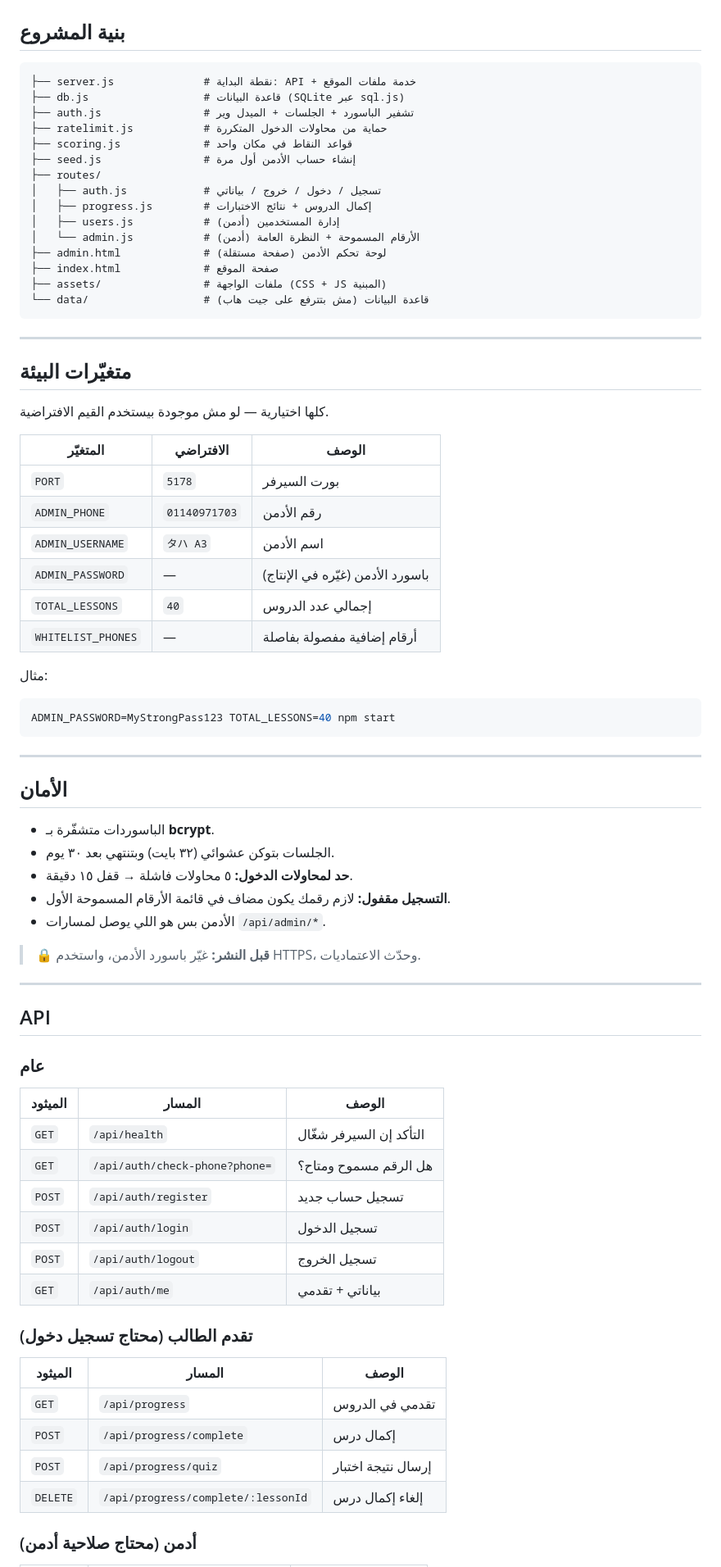
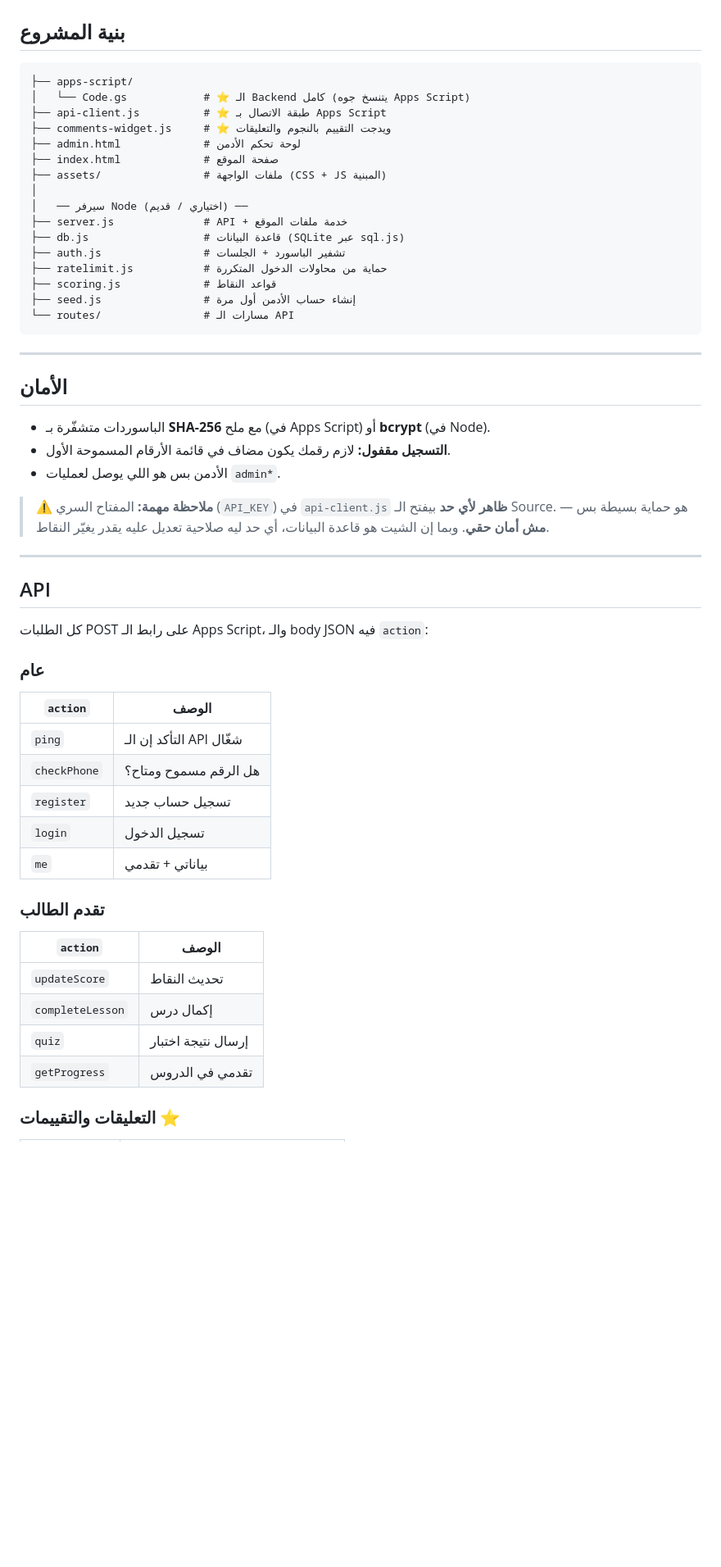
Before and after one commit to ts643104-bot/computer-science-learning-site, a Markdown page: README.md, the part around one of its changes. Shown at 82% size. Rendered like a GitHub page; blank space fills up the shorter version.

Commit message:
docs: rewrite README for Apps Script + Sheets architecture

````diff
--- a/README.md
+++ b/README.md
@@ -62,79 +97,60 @@ $env:PORT=3000; npm start
 ## بنية المشروع
 
 ```
-├── server.js              # نقطة البداية: API + خدمة ملفات الموقع
-├── db.js                  # قاعدة البيانات (SQLite عبر sql.js)
-├── auth.js                # تشفير الباسورد + الجلسات + الميدل وير
-├── ratelimit.js           # حماية من محاولات الدخول المتكررة
-├── scoring.js             # قواعد النقاط في مكان واحد
-├── seed.js                # إنشاء حساب الأدمن أول مرة
-├── routes/
-│   ├── auth.js            # تسجيل / دخول / خروج / بياناتي
-│   ├── progress.js        # إكمال الدروس + نتائج الاختبارات
-│   ├── users.js           # إدارة المستخدمين (أدمن)
-│   └── admin.js           # الأرقام المسموحة + النظرة العامة (أدمن)
-├── admin.html             # لوحة تحكم الأدمن (صفحة مستقلة)
+├── apps-script/
+│   └── Code.gs            # ⭐ الـ Backend كامل (يتنسخ جوه Apps Script)
+├── api-client.js          # ⭐ طبقة الاتصال بـ Apps Script
+├── comments-widget.js     # ⭐ ويدجت التقييم بالنجوم والتعليقات
+├── admin.html             # لوحة تحكم الأدمن
 ├── index.html             # صفحة الموقع
 ├── assets/                # ملفات الواجهة (CSS + JS المبنية)
-└── data/                  # قاعدة البيانات (مش بتترفع على جيت هاب)
-```
-
----
-
-## متغيّرات البيئة
-
-كلها اختيارية — لو مش موجودة بيستخدم القيم الافتراضية.
-
-| المتغيّر | الافتراضي | الوصف |
-|---|---|---|
-| `PORT` | `5178` | بورت السيرفر |
-| `ADMIN_PHONE` | `01140971703` | رقم الأدمن |
-| `ADMIN_USERNAME` | `タハ A3` | اسم الأدمن |
-| `ADMIN_PASSWORD` | — | باسورد الأدمن (غيّره في الإنتاج) |
-| `TOTAL_LESSONS` | `40` | إجمالي عدد الدروس |
-| `WHITELIST_PHONES` | — | أرقام إضافية مفصولة بفاصلة |
-
-مثال:
-
-```bash
-ADMIN_PASSWORD=MyStrongPass123 TOTAL_LESSONS=40 npm start
+│
+│   ── سيرفر Node (اختياري / قديم) ──
+├── server.js              # API + خدمة ملفات الموقع
+├── db.js                  # قاعدة البيانات (SQLite عبر sql.js)
+├── auth.js                # تشفير الباسورد + الجلسات
+├── ratelimit.js           # حماية من محاولات الدخول المتكررة
+├── scoring.js             # قواعد النقاط
+├── seed.js                # إنشاء حساب الأدمن أول مرة
+└── routes/                # مسارات الـ API
 ```
 
 ---
 
 ## الأمان
 
-- الباسوردات متشفّرة بـ **bcrypt**.
-- الجلسات بتوكن عشوائي (٣٢ بايت) وبتنتهي بعد ٣٠ يوم.
-- **حد لمحاولات الدخول:** ٥ محاولات فاشلة → قفل ١٥ دقيقة.
+- الباسوردات متشفّرة بـ **SHA-256** مع ملح (في Apps Script) أو **bcrypt** (في Node).
 - **التسجيل مقفول:** لازم رقمك يكون مضاف في قائمة الأرقام المسموحة الأول.
-- الأدمن بس هو اللي يوصل لمسارات `/api/admin/*`.
+- الأدمن بس هو اللي يوصل لعمليات `admin*`.
 
-> 🔒 **قبل النشر:** غيّر باسورد الأدمن، واستخدم HTTPS، وحدّث الاعتماديات.
+> ⚠️ **ملاحظة مهمة:** المفتاح السري (`API_KEY`) في `api-client.js` **ظاهر لأي حد**
+> بيفتح الـ Source. هو حماية بسيطة بس — **مش أمان حقي**.
+> وبما إن الشيت هو قاعدة البيانات، أي حد ليه صلاحية تعديل عليه يقدر يغيّر النقاط.
 
 ---
 
 ## API
 
+كل الطلبات POST على رابط الـ Apps Script، والـ body JSON فيه `action`:
+
 ### عام
 
-| الميثود | المسار | الوصف |
-|---|---|---|
-| `GET` | `/api/health` | التأكد إن السيرفر شغّال |
-| `GET` | `/api/auth/check-phone?phone=` | هل الرقم مسموح ومتاح؟ |
-| `POST` | `/api/auth/register` | تسجيل حساب جديد |
-| `POST` | `/api/auth/login` | تسجيل الدخول |
-| `POST` | `/api/auth/logout` | تسجيل الخروج |
-| `GET` | `/api/auth/me` | بياناتي + تقدمي |
+| `action` | الوصف |
+|---|---|
+| `ping` | التأكد إن الـ API شغّال |
+| `checkPhone` | هل الرقم مسموح ومتاح؟ |
+| `register` | تسجيل حساب جديد |
+| `login` | تسجيل الدخول |
+| `me` | بياناتي + تقدمي |
 
-### تقدم الطالب (محتاج تسجيل دخول)
+### تقدم الطالب
 
-| الميثود | المسار | الوصف |
-|---|---|---|
-| `GET` | `/api/progress` | تقدمي في الدروس |
-| `POST` | `/api/progress/complete` | إكمال درس |
-| `POST` | `/api/progress/quiz` | إرسال نتيجة اختبار |
-| `DELETE` | `/api/progress/complete/:lessonId` | إلغاء إكمال درس |
+| `action` | الوصف |
+|---|---|
+| `updateScore` | تحديث النقاط |
+| `completeLesson` | إكمال درس |
+| `quiz` | إرسال نتيجة اختبار |
+| `getProgress` | تقدمي في الدروس |
 
-### أدمن (محتاج صلاحية أدمن)
+### التعليقات والتقييمات ⭐
 
````
Also changed, not shown: other parts of README.md (+76 -29 lines).
